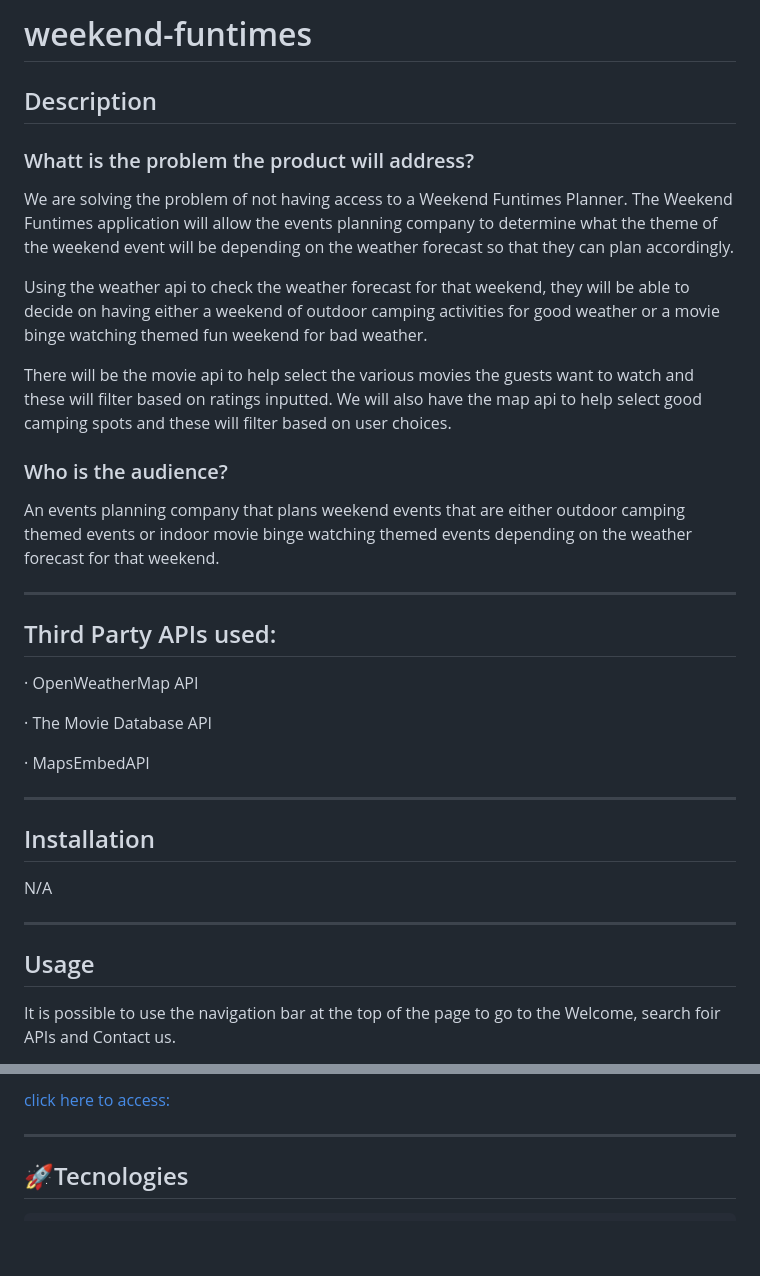
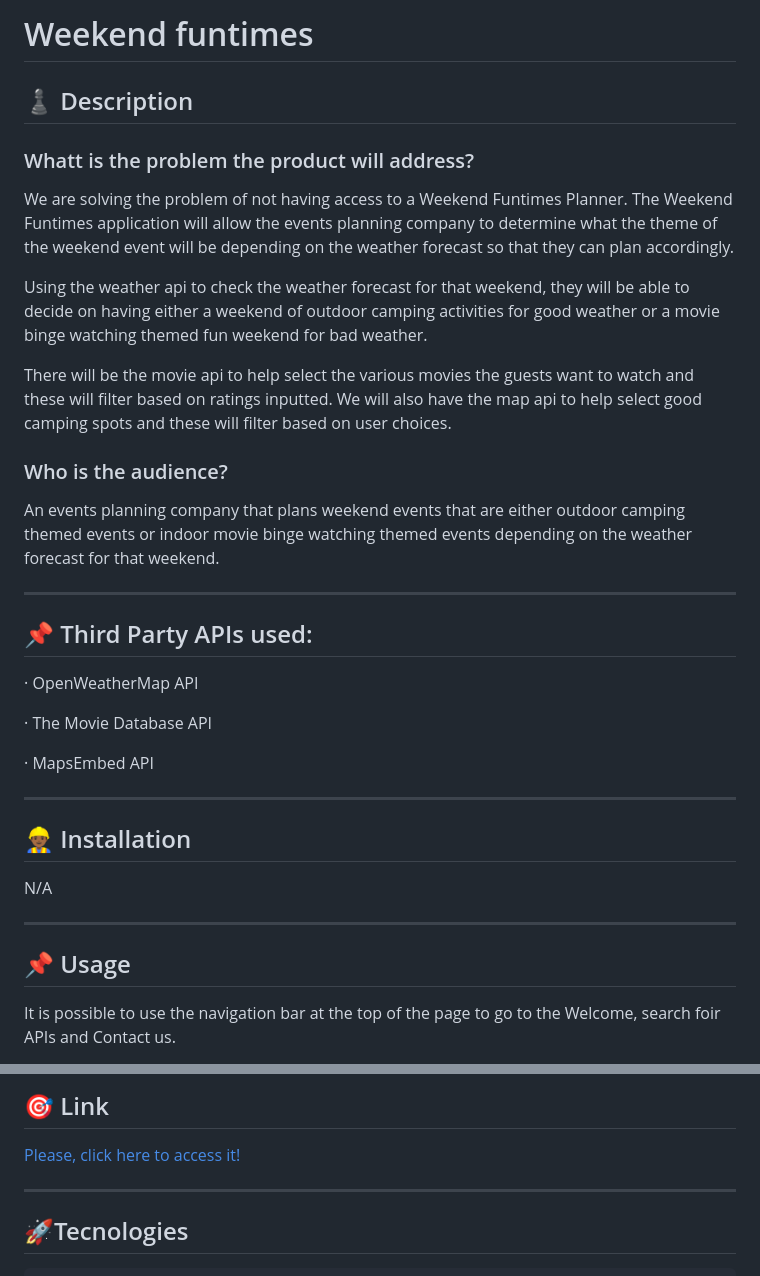
Before and after one commit to abuttle2/weekend-funtimes, a Markdown page: README.md, 2 parts joined by grey strips. Drawn GitHub-style; blank space fills up the shorter version.

```diff
--- a/README.md
+++ b/README.md
@@ -1,8 +1,9 @@
-# weekend-funtimes
+# Weekend funtimes
 
-## Description
+## ♟️ Description
 
-### Whatt is the problem the product will address?
+###  Whatt is the problem the product will address?
+
 
 We are solving the problem of not having access to a Weekend Funtimes
 Planner. The Weekend Funtimes application will allow the events planning
@@ -13,30 +14,31 @@ Using the weather api to check the weather forecast for that weekend, they will
 
 There will be the movie api to help select the various movies the guests want to watch and these will filter based on ratings inputted. We will also have the map api to help select good camping spots and these will filter based on user choices.
 
-### Who is the audience?
+###  Who is the audience?
+
 
 An events planning company that plans weekend events that are either outdoor
 camping themed events or indoor movie binge watching themed events depending on the weather forecast for that weekend.
 
 ---
 
-## Third Party APIs used:
+##  📌 Third Party APIs used:
 
 · OpenWeatherMap API
 
 · The Movie Database API
 
-· MapsEmbedAPI
+· MapsEmbed API
 
 ---
 
-## Installation
+## 👷🏾‍♂️ Installation
 
 N/A
 
 ---
 
-## Usage
+## 📌 Usage
 
 It is possible to use the navigation bar at the top of the page to go to the Welcome, search foir APIs and Contact us.
 
@@ -57,5 +58,7 @@ accordingly.
 
-[click here to access:](https://abuttle2.github.io/weekend-funtimes/)
+## 🎯 Link
+
+[Please, click here to access it!](https://abuttle2.github.io/weekend-funtimes/)
 
 ---
 
```
Also changed, not shown: other parts of README.md (+4 -5 lines).
